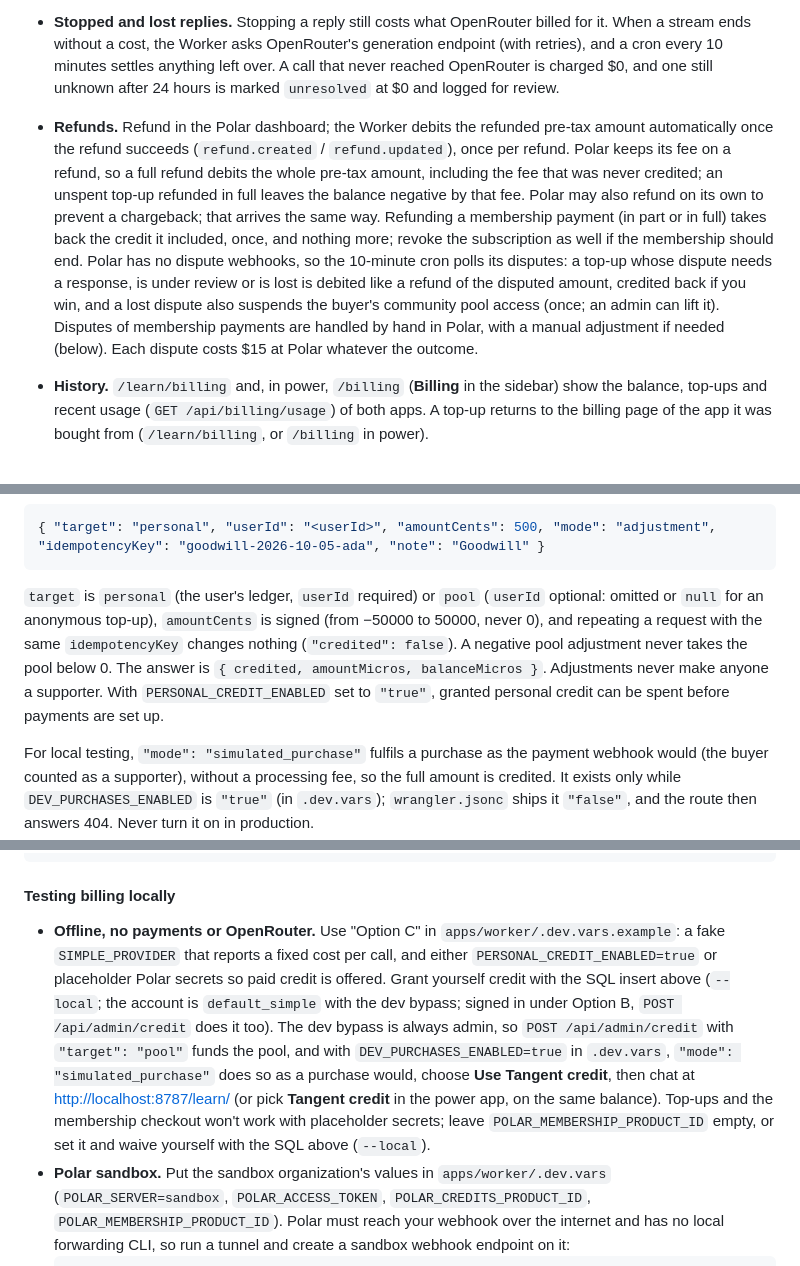
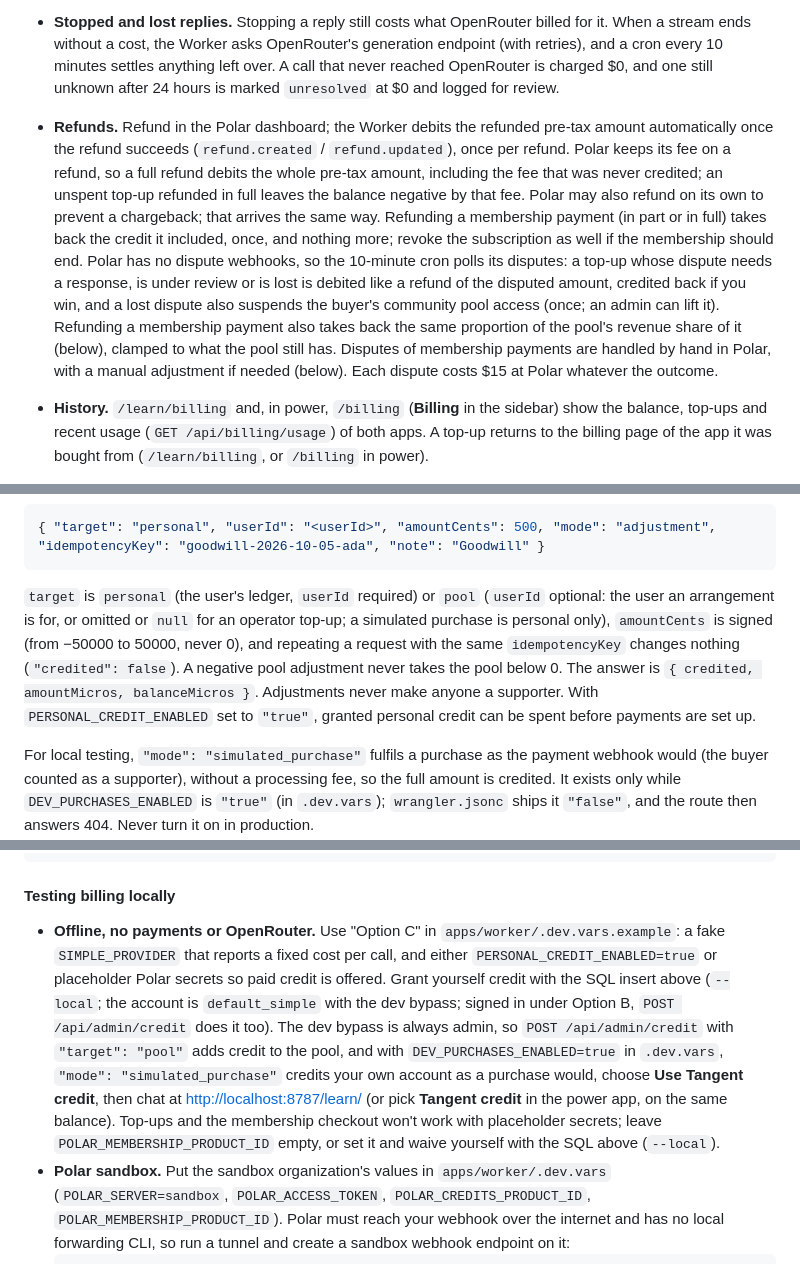
Before and after one commit to yringler/Tree-chat-teacher, a Markdown page: README.md, 3 parts joined by grey strips. Drawn GitHub-style.

````diff
--- a/README.md
+++ b/README.md
@@ -284,7 +284,7 @@ Payments go through [Polar](https://polar.sh), the **merchant of record**: Polar
 - **Tax.** Prices exclude tax. Polar, as merchant of record, computes it at checkout from the buyer's location, adds it on top, and files and remits it. Tax never enters the balance.
 - **Holds.** Each call in flight holds `USAGE_HOLD_MICROS` (default `20000` = $0.02) until it settles. A message, review or summary on the built-in provider can only start when the available balance (balance − holds) covers one more hold; otherwise the API answers **402 `payment_required`** and the app points the user to the billing page (in power and Canvas, an error with an **Add credit** link). At most `USAGE_MAX_PENDING` (default `3`) such calls per user may be in flight at once, across both apps; one more answers **429 `rate_limited`** until one finishes. A reply that has started is never cut off, so the balance can go negative; the next purchase absorbs that. On Learn's models that is a few cents. In power, where any OpenRouter model may be picked, the hold doesn't follow the model's price, so the overdraft is bounded by `USAGE_MAX_PENDING` × the most expensive call the token caps allow (`SIMPLE_MAX_INPUT_TOKENS` in, 4,096 out), which can be dollars on the priciest models; the credit limit on `OPENROUTER_SIMPLE_API_KEY` is the backstop.
 - **Stopped and lost replies.** Stopping a reply still costs what OpenRouter billed for it. When a stream ends without a cost, the Worker asks OpenRouter's generation endpoint (with retries), and a cron every 10 minutes settles anything left over. A call that never reached OpenRouter is charged $0, and one still unknown after 24 hours is marked `unresolved` at $0 and logged for review.
-- **Refunds.** Refund in the Polar dashboard; the Worker debits the refunded pre-tax amount automatically once the refund succeeds (`refund.created` / `refund.updated`), once per refund. Polar keeps its fee on a refund, so a full refund debits the whole pre-tax amount, including the fee that was never credited; an unspent top-up refunded in full leaves the balance negative by that fee. Polar may also refund on its own to prevent a chargeback; that arrives the same way. Refunding a membership payment (in part or in full) takes back the credit it included, once, and nothing more; revoke the subscription as well if the membership should end. Polar has no dispute webhooks, so the 10-minute cron polls its disputes: a top-up whose dispute needs a response, is under review or is lost is debited like a refund of the disputed amount, credited back if you win, and a lost dispute also suspends the buyer's community pool access (once; an admin can lift it). Disputes of membership payments are handled by hand in Polar, with a manual adjustment if needed (below). Each dispute costs $15 at Polar whatever the outcome.
+- **Refunds.** Refund in the Polar dashboard; the Worker debits the refunded pre-tax amount automatically once the refund succeeds (`refund.created` / `refund.updated`), once per refund. Polar keeps its fee on a refund, so a full refund debits the whole pre-tax amount, including the fee that was never credited; an unspent top-up refunded in full leaves the balance negative by that fee. Polar may also refund on its own to prevent a chargeback; that arrives the same way. Refunding a membership payment (in part or in full) takes back the credit it included, once, and nothing more; revoke the subscription as well if the membership should end. Polar has no dispute webhooks, so the 10-minute cron polls its disputes: a top-up whose dispute needs a response, is under review or is lost is debited like a refund of the disputed amount, credited back if you win, and a lost dispute also suspends the buyer's community pool access (once; an admin can lift it). Refunding a membership payment also takes back the same proportion of the pool's revenue share of it (below), clamped to what the pool still has. Disputes of membership payments are handled by hand in Polar, with a manual adjustment if needed (below). Each dispute costs $15 at Polar whatever the outcome.
 - **History.** `/learn/billing` and, in power, `/billing` (**Billing** in the sidebar) show the balance, top-ups and recent usage (`GET /api/billing/usage`) of both apps. A top-up returns to the billing page of the app it was bought from (`/learn/billing`, or `/billing` in power).
 - **Cost bounds.** Every call on the built-in provider, in either app, sends at most `SIMPLE_MAX_INPUT_TOKENS` (default 60,000) input tokens and 4,096 output tokens, and those calls are rate limited per user across both apps (`CHAT_RATE_LIMITER`, 30 a minute). In power the user picks the model, so a call on an expensive model costs more within the same token bounds.
 
@@ -297,7 +297,7 @@ Payments go through [Polar](https://polar.sh), the **merchant of record**: Polar
 { "target": "personal", "userId": "<userId>", "amountCents": 500, "mode": "adjustment", "idempotencyKey": "goodwill-2026-10-05-ada", "note": "Goodwill" }
 ```
 
-`target` is `personal` (the user's ledger, `userId` required) or `pool` (`userId` optional: omitted or `null` for an anonymous top-up), `amountCents` is signed (from −50000 to 50000, never 0), and repeating a request with the same `idempotencyKey` changes nothing (`"credited": false`). A negative pool adjustment never takes the pool below 0. The answer is `{ credited, amountMicros, balanceMicros }`. Adjustments never make anyone a supporter. With `PERSONAL_CREDIT_ENABLED` set to `"true"`, granted personal credit can be spent before payments are set up.
+`target` is `personal` (the user's ledger, `userId` required) or `pool` (`userId` optional: the user an arrangement is for, or omitted or `null` for an operator top-up; a simulated purchase is personal only), `amountCents` is signed (from −50000 to 50000, never 0), and repeating a request with the same `idempotencyKey` changes nothing (`"credited": false`). A negative pool adjustment never takes the pool below 0. The answer is `{ credited, amountMicros, balanceMicros }`. Adjustments never make anyone a supporter. With `PERSONAL_CREDIT_ENABLED` set to `"true"`, granted personal credit can be spent before payments are set up.
 
 For local testing, `"mode": "simulated_purchase"` fulfils a purchase as the payment webhook would (the buyer counted as a supporter), without a processing fee, so the full amount is credited. It exists only while `DEV_PURCHASES_ENABLED` is `"true"` (in `.dev.vars`); `wrangler.jsonc` ships it `"false"`, and the route then answers 404. Never turn it on in production.
 
@@ -324,7 +324,7 @@ npx wrangler d1 execute DB --remote --command "UPDATE auth_users SET membership_
 
 #### Testing billing locally
 
-- **Offline, no payments or OpenRouter.** Use "Option C" in `apps/worker/.dev.vars.example`: a fake `SIMPLE_PROVIDER` that reports a fixed cost per call, and either `PERSONAL_CREDIT_ENABLED=true` or placeholder Polar secrets so paid credit is offered. Grant yourself credit with the SQL insert above (`--local`; the account is `default_simple` with the dev bypass; signed in under Option B, `POST /api/admin/credit` does it too). The dev bypass is always admin, so `POST /api/admin/credit` with `"target": "pool"` funds the pool, and with `DEV_PURCHASES_ENABLED=true` in `.dev.vars`, `"mode": "simulated_purchase"` does so as a purchase would, choose **Use Tangent credit**, then chat at <http://localhost:8787/learn/> (or pick **Tangent credit** in the power app, on the same balance). Top-ups and the membership checkout won't work with placeholder secrets; leave `POLAR_MEMBERSHIP_PRODUCT_ID` empty, or set it and waive yourself with the SQL above (`--local`).
+- **Offline, no payments or OpenRouter.** Use "Option C" in `apps/worker/.dev.vars.example`: a fake `SIMPLE_PROVIDER` that reports a fixed cost per call, and either `PERSONAL_CREDIT_ENABLED=true` or placeholder Polar secrets so paid credit is offered. Grant yourself credit with the SQL insert above (`--local`; the account is `default_simple` with the dev bypass; signed in under Option B, `POST /api/admin/credit` does it too). The dev bypass is always admin, so `POST /api/admin/credit` with `"target": "pool"` adds credit to the pool, and with `DEV_PURCHASES_ENABLED=true` in `.dev.vars`, `"mode": "simulated_purchase"` credits your own account as a purchase would, choose **Use Tangent credit**, then chat at <http://localhost:8787/learn/> (or pick **Tangent credit** in the power app, on the same balance). Top-ups and the membership checkout won't work with placeholder secrets; leave `POLAR_MEMBERSHIP_PRODUCT_ID` empty, or set it and waive yourself with the SQL above (`--local`).
 - **Polar sandbox.** Put the sandbox organization's values in `apps/worker/.dev.vars` (`POLAR_SERVER=sandbox`, `POLAR_ACCESS_TOKEN`, `POLAR_CREDITS_PRODUCT_ID`, `POLAR_MEMBERSHIP_PRODUCT_ID`). Polar must reach your webhook over the internet and has no local forwarding CLI, so run a tunnel and create a sandbox webhook endpoint on it:
   ```bash
   cloudflared tunnel --url http://localhost:8787   # prints https://<random>.trycloudflare.com
````
Also changed, not shown: other parts of README.md (+9 -9 lines), docs/LEGAL.md (+2 -2 lines), docs/pool/SPEC.md (+3 -1 lines).
